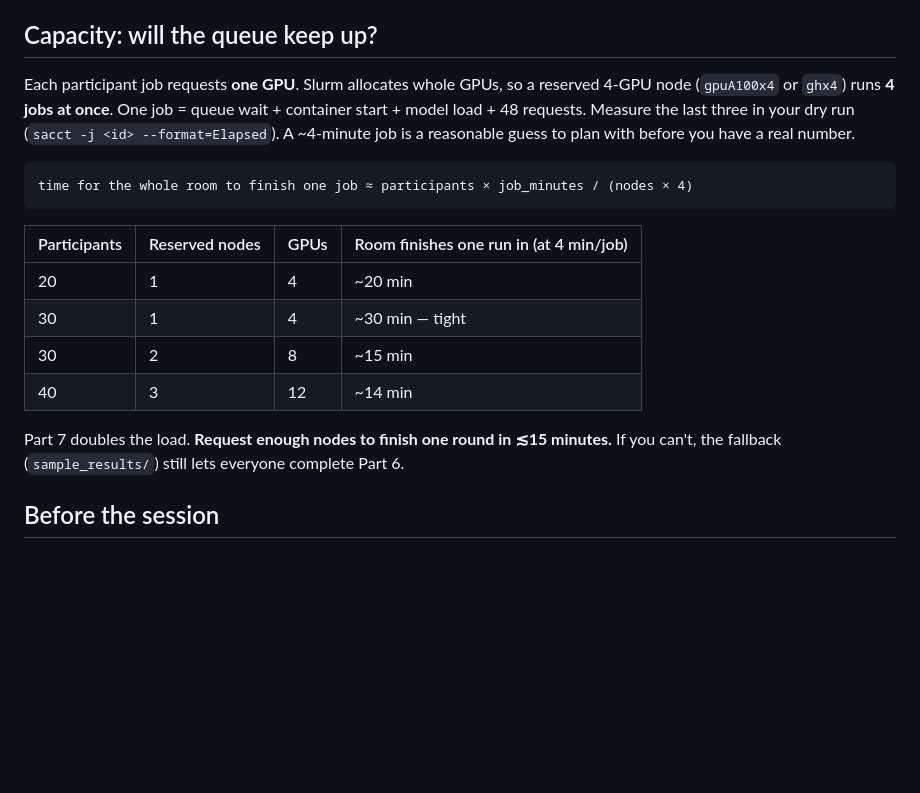
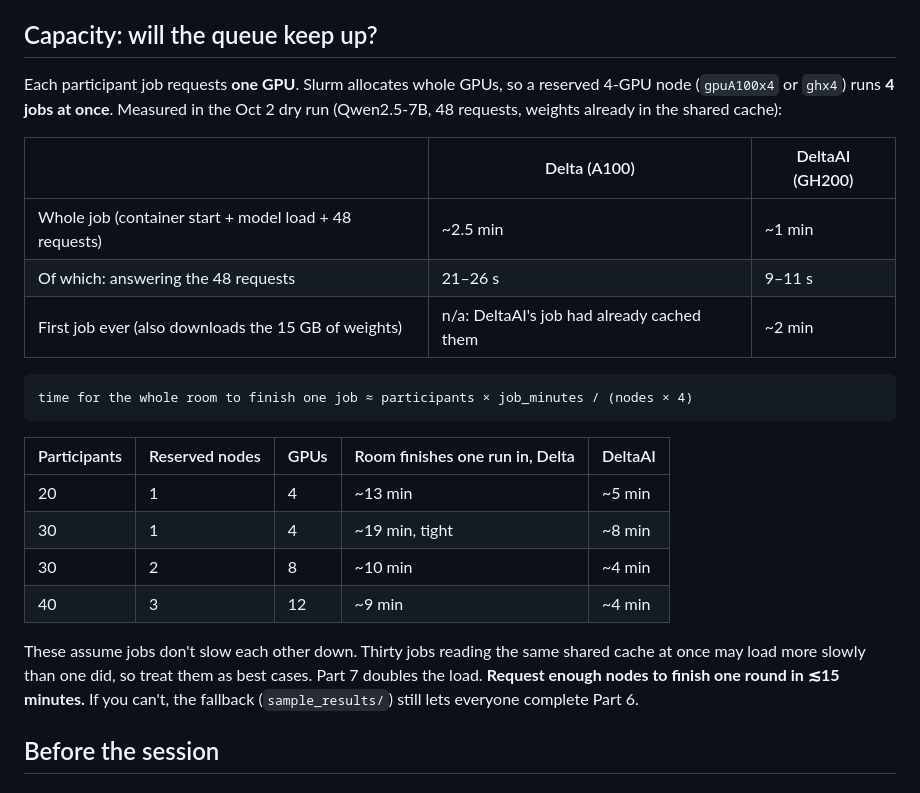
Before and after one commit to ncsa/llmflux-workshop, a Markdown page: facilitator/README.md, the part around the change. GitHub-like rendering; blank space fills up the shorter version.

````diff
--- a/facilitator/README.md
+++ b/facilitator/README.md
@@ -66,23 +66,29 @@ hands-on uses `sample_results/`.
 ## Capacity: will the queue keep up?
 
 Each participant job requests **one GPU**. Slurm allocates whole GPUs, so a
-reserved 4-GPU node (`gpuA100x4` or `ghx4`) runs **4 jobs at once**. One job =
-queue wait + container start + model load + 48 requests. Measure the last three
-in your dry run (`sacct -j <id> --format=Elapsed`). A ~4-minute job is a
-reasonable guess to plan with before you have a real number.
+reserved 4-GPU node (`gpuA100x4` or `ghx4`) runs **4 jobs at once**. Measured in
+the Oct 2 dry run (Qwen2.5-7B, 48 requests, weights already in the shared cache):
+
+| | Delta (A100) | DeltaAI (GH200) |
+| --- | --- | --- |
+| Whole job (container start + model load + 48 requests) | ~2.5 min | ~1 min |
+| Of which: answering the 48 requests | 21–26 s | 9–11 s |
+| First job ever (also downloads the 15 GB of weights) | n/a: DeltaAI's job had already cached them | ~2 min |
 
 ```
 time for the whole room to finish one job ≈ participants × job_minutes / (nodes × 4)
 ```
 
-| Participants | Reserved nodes | GPUs | Room finishes one run in (at 4 min/job) |
-| --- | --- | --- | --- |
-| 20 | 1 | 4 | ~20 min |
-| 30 | 1 | 4 | ~30 min — tight |
-| 30 | 2 | 8 | ~15 min |
-| 40 | 3 | 12 | ~14 min |
+| Participants | Reserved nodes | GPUs | Room finishes one run in, Delta | DeltaAI |
+| --- | --- | --- | --- | --- |
+| 20 | 1 | 4 | ~13 min | ~5 min |
+| 30 | 1 | 4 | ~19 min, tight | ~8 min |
+| 30 | 2 | 8 | ~10 min | ~4 min |
+| 40 | 3 | 12 | ~9 min | ~4 min |
 
-Part 7 doubles the load. **Request enough nodes to finish one round in ≲15 minutes.**
+These assume jobs don't slow each other down. Thirty jobs reading the same
+shared cache at once may load more slowly than one did, so treat them as best
+cases. Part 7 doubles the load. **Request enough nodes to finish one round in ≲15 minutes.**
 If you can't, the fallback (`sample_results/`) still lets everyone complete Part 6.
 
 ## Before the session
````
Also changed, not shown: presenter/TALK.md (+21 -10 lines).
